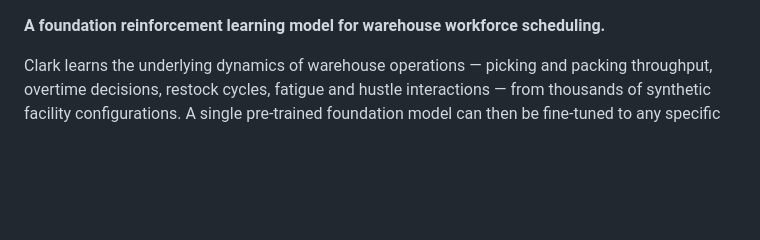
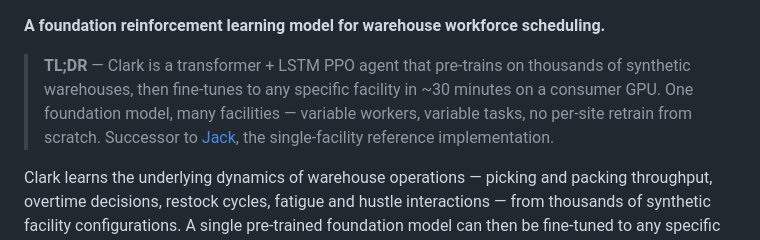
Before and after one commit to jarmstrong158/Clark, a Markdown page: README.md, the part around one of its changes. Rendered like a GitHub page; blank space fills up the shorter version.

Commit message:
docs(readme): add TL;DR callout and badges
Co-Authored-By: Claude Opus 4.7 (1M context) <noreply@anthropic.com>

```diff
--- a/README.md
+++ b/README.md
@@ -3,4 +7,6 @@
 **A foundation reinforcement learning model for warehouse workforce scheduling.**
+
+> **TL;DR** — Clark is a transformer + LSTM PPO agent that pre-trains on thousands of synthetic warehouses, then fine-tunes to any specific facility in ~30 minutes on a consumer GPU. One foundation model, many facilities — variable workers, variable tasks, no per-site retrain from scratch. Successor to [Jack](https://github.com/jarmstrong158/Jack), the single-facility reference implementation.
 
 Clark learns the underlying dynamics of warehouse operations — picking and packing throughput, overtime decisions, restock cycles, fatigue and hustle interactions — from thousands of synthetic facility configurations. A single pre-trained foundation model can then be fine-tuned to any specific facility in 200–500 episodes (~30 min on a consumer GPU) instead of being trained from scratch.
 
```
Also changed, not shown: other parts of README.md (+4 -0 lines).
